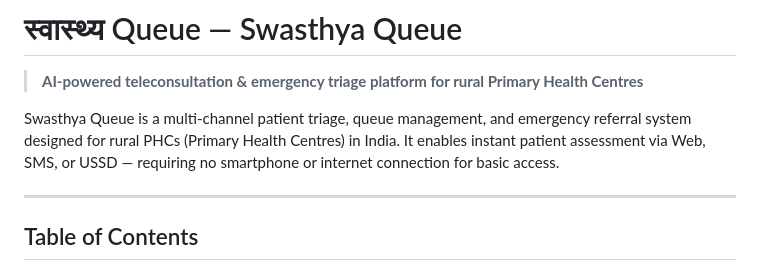
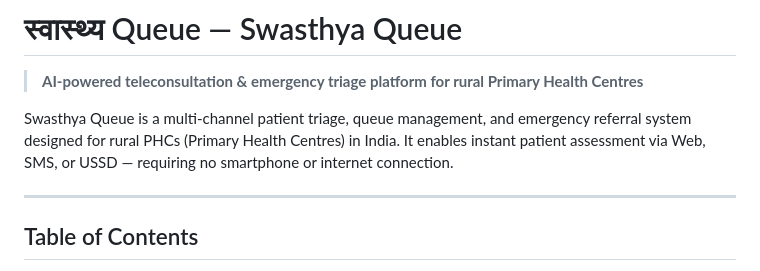
Before and after one commit to Sricharan-S12/Swasthya-Queue, a Markdown page: README.md, the part around the change. GitHub-like rendering.

```diff
--- a/README.md
+++ b/README.md
@@ -15,7 +15,7 @@ DEPLOYMENT LINK : https://swasthya-queue.netlify.app/
 
 > **AI-powered teleconsultation & emergency triage platform for rural Primary Health Centres**
 
-Swasthya Queue is a multi-channel patient triage, queue management, and emergency referral system designed for rural PHCs (Primary Health Centres) in India. It enables instant patient assessment via Web, SMS, or USSD — requiring no smartphone or internet connection for basic access.
+Swasthya Queue is a multi-channel patient triage, queue management, and emergency referral system designed for rural PHCs (Primary Health Centres) in India. It enables instant patient assessment via Web, SMS, or USSD — requiring no smartphone or internet connection.
 
 ---
 
```
